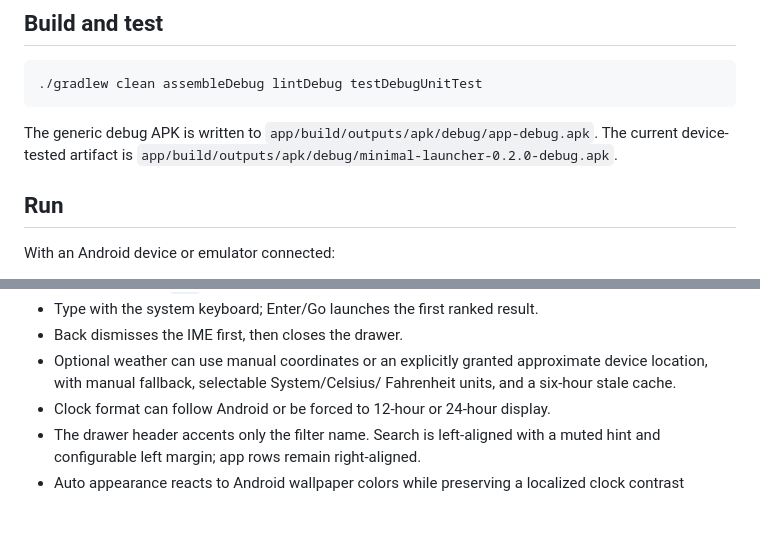
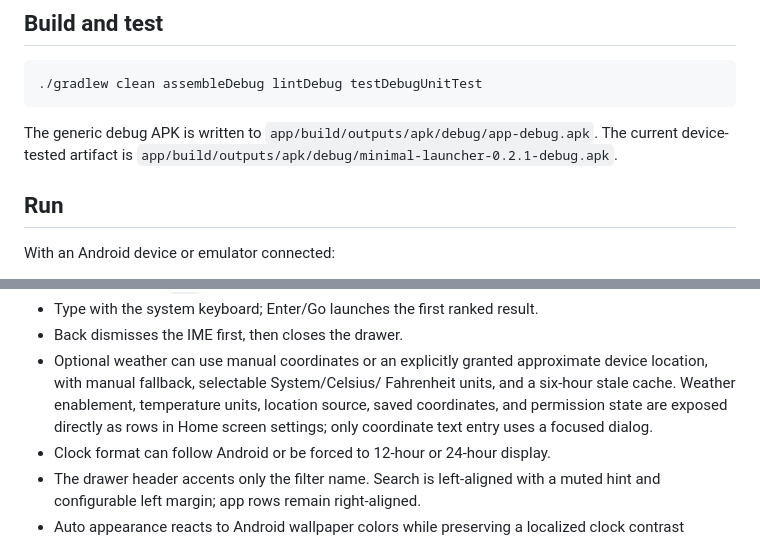
Before and after one commit to Aagat/minml-launcher, a Markdown page: README.md, 2 parts joined by grey strips. Drawn GitHub-style; blank space fills up the shorter version.

Commit message:
docs: record inline weather settings validation

```diff
--- a/README.md
+++ b/README.md
@@ -28,7 +28,7 @@ compile SDK is 37.
 
 The generic debug APK is written to `app/build/outputs/apk/debug/app-debug.apk`.
 The current device-tested artifact is
-`app/build/outputs/apk/debug/minimal-launcher-0.2.0-debug.apk`.
+`app/build/outputs/apk/debug/minimal-launcher-0.2.1-debug.apk`.
 
 ## Run
 
@@ -70,7 +70,10 @@ The emulator process crashed during injected drawer/keyboard input when using
 - Back dismisses the IME first, then closes the drawer.
 - Optional weather can use manual coordinates or an explicitly granted
   approximate device location, with manual fallback, selectable System/Celsius/
-  Fahrenheit units, and a six-hour stale cache.
+  Fahrenheit units, and a six-hour stale cache. Weather enablement, temperature
+  units, location source, saved coordinates, and permission state are exposed
+  directly as rows in Home screen settings; only coordinate text entry uses a
+  focused dialog.
 - Clock format can follow Android or be forced to 12-hour or 24-hour display.
 - The drawer header accents only the filter name. Search is left-aligned with a
   muted hint and configurable left margin; app rows remain right-aligned.
```
